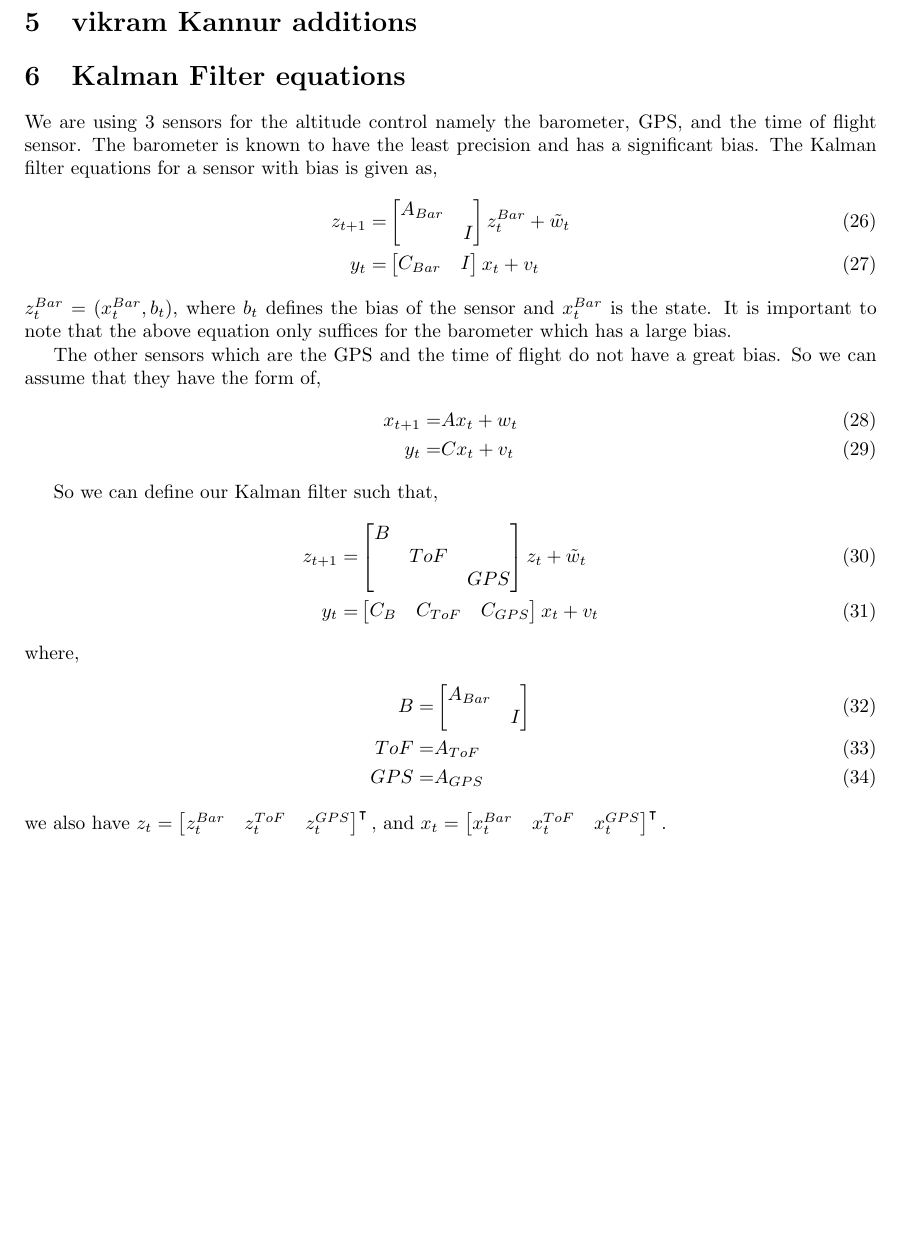
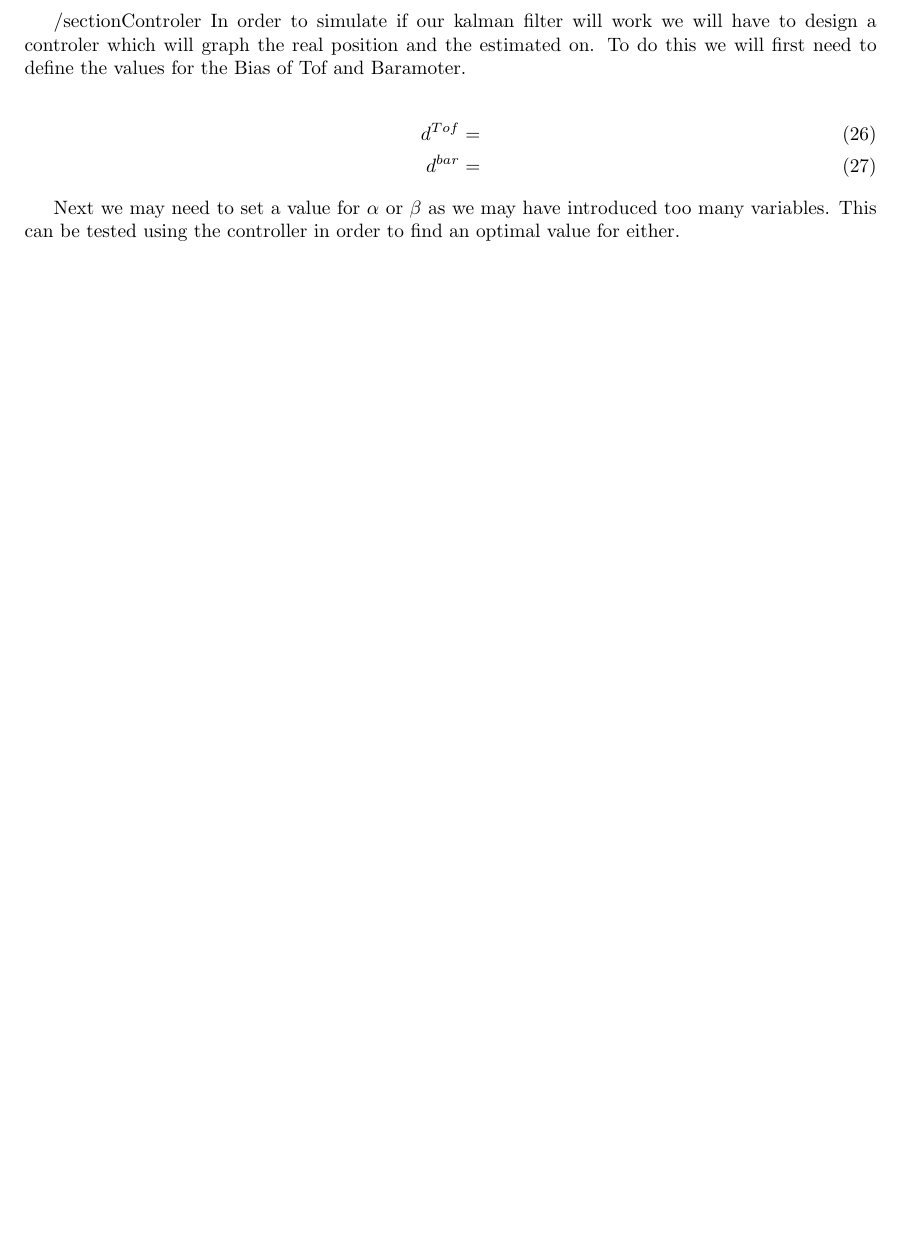
Before and after one commit to QUB-ASL/bzzz, a LaTeX document (docs/whitepapers/kalmanfilter/kalmanfilter.tex): part of page 5 of 5, cut at the place of the change, the shorter picture padded with empty space. Compiled offline with pdfLaTeX.

Commit message:
new section

```diff
--- a/docs/whitepapers/kalmanfilter/kalmanfilter.tex
+++ b/docs/whitepapers/kalmanfilter/kalmanfilter.tex
@@ -295,55 +295,68 @@ This relationship is catagorised by the equation,
 \]
 
 
+/section{Controler}
+In order to simulate if our kalman filter will work we will have to design a controler which will graph the
+real position and the estimated on. To do this we will first need to define the values for the Bias of Tof and Baramoter.
 
-\section{vikram Kannur additions}
-\section{Kalman Filter equations}
-We are using 3 sensors for the altitude control namely the barometer, GPS, and the time of flight sensor. The barometer is known to have the least precision and has a significant bias. The Kalman filter equations for a sensor with bias is given as,
 \begin{align}
-    z_{t+1}=&\begin{bmatrix}
-        A_{Bar}&\\
-        &I
-    \end{bmatrix}
-        z_t^{Bar}
-    +
-        \Tilde{w}_t \\
-    y_t=&\begin{bmatrix}
-        C_{Bar}&I
-    \end{bmatrix}
-        x_t+v_t
-\end{align}
-$z_t^{Bar}=(x_t^{Bar},b_t)$, where $b_t$ defines the bias of the sensor and $x_t^{Bar}$ is the state. It is important to note that the above equation only suffices for the barometer which has a large bias.
-
-The other sensors which are the GPS and the time of flight do not have a great bias. So we can assume that they have the form of,
-\begin{align}
-    x_{t+1}=&Ax_t+w_t\\
-    y_t=&Cx_t+v_t
+d^{Tof} &=  \\
+d^{bar} &=
 \end{align}
 
-So we can define our Kalman filter such that,
-\begin{align}
-    z_{t+1}=&\begin{bmatrix}
-        B&&\\
-        &ToF&\\
-        &&GPS
-    \end{bmatrix}z_t+\Tilde{w}_t \\
-    y_t=&\begin{bmatrix}
-        C_B&C_{ToF}&C_{GPS}
-    \end{bmatrix}
-        x_t+v_t
-\end{align}
-where,
-\begin{align}
-    B=&\begin{bmatrix}
-        A_{Bar}&\\
-        &I
-    \end{bmatrix}\\
-    ToF=&A_{ToF}\\
-    GPS=&A_{GPS}
-\end{align}
-we also have $z_t=\begin{bmatrix}
-   z_t^{Bar}&z_t^{ToF}&z_t^{GPS}
-\end{bmatrix}^\intercal,$  and $x_t=\begin{bmatrix}
-    x_t^{Bar}&x_t^{ToF}&x_t^{GPS}
-\end{bmatrix}^\intercal.$
+Next we may need to set a value for \(\alpha\) or \(\beta\) as we may have introduced too many variables. This can be tested using the controller in order to find an optimal value for either.
+
+
+
+
+% \section{vikram Kannur additions}
+% \section{Kalman Filter equations}
+% We are using 3 sensors for the altitude control namely the barometer, GPS, and the time of flight sensor. The barometer is known to have the least precision and has a significant bias. The Kalman filter equations for a sensor with bias is given as,
+% \begin{align}
+%     z_{t+1}=&\begin{bmatrix}
+%         A_{Bar}&\\
+%         &I
+%     \end{bmatrix}
+%         z_t^{Bar}
+%     +
+%         \Tilde{w}_t \\
+%     y_t=&\begin{bmatrix}
+%         C_{Bar}&I
+%     \end{bmatrix}
+%         x_t+v_t
+% \end{align}
+% $z_t^{Bar}=(x_t^{Bar},b_t)$, where $b_t$ defines the bias of the sensor and $x_t^{Bar}$ is the state. It is important to note that the above equation only suffices for the barometer which has a large bias.
+
+% The other sensors which are the GPS and the time of flight do not have a great bias. So we can assume that they have the form of,
+% \begin{align}
+%     x_{t+1}=&Ax_t+w_t\\
+%     y_t=&Cx_t+v_t
+% \end{align}
+
+% So we can define our Kalman filter such that,
+% \begin{align}
+%     z_{t+1}=&\begin{bmatrix}
+%         B&&\\
+%         &ToF&\\
+%         &&GPS
+%     \end{bmatrix}z_t+\Tilde{w}_t \\
+%     y_t=&\begin{bmatrix}
+%         C_B&C_{ToF}&C_{GPS}
+%     \end{bmatrix}
+%         x_t+v_t
+% \end{align}
+% where,
+% \begin{align}
+%     B=&\begin{bmatrix}
+%         A_{Bar}&\\
+%         &I
+%     \end{bmatrix}\\
+%     ToF=&A_{ToF}\\
+%     GPS=&A_{GPS}
+% \end{align}
+% we also have $z_t=\begin{bmatrix}
+%    z_t^{Bar}&z_t^{ToF}&z_t^{GPS}
+% \end{bmatrix}^\intercal,$  and $x_t=\begin{bmatrix}
+%     x_t^{Bar}&x_t^{ToF}&x_t^{GPS}
+% \end{bmatrix}^\intercal.$
 \end{document}
```
